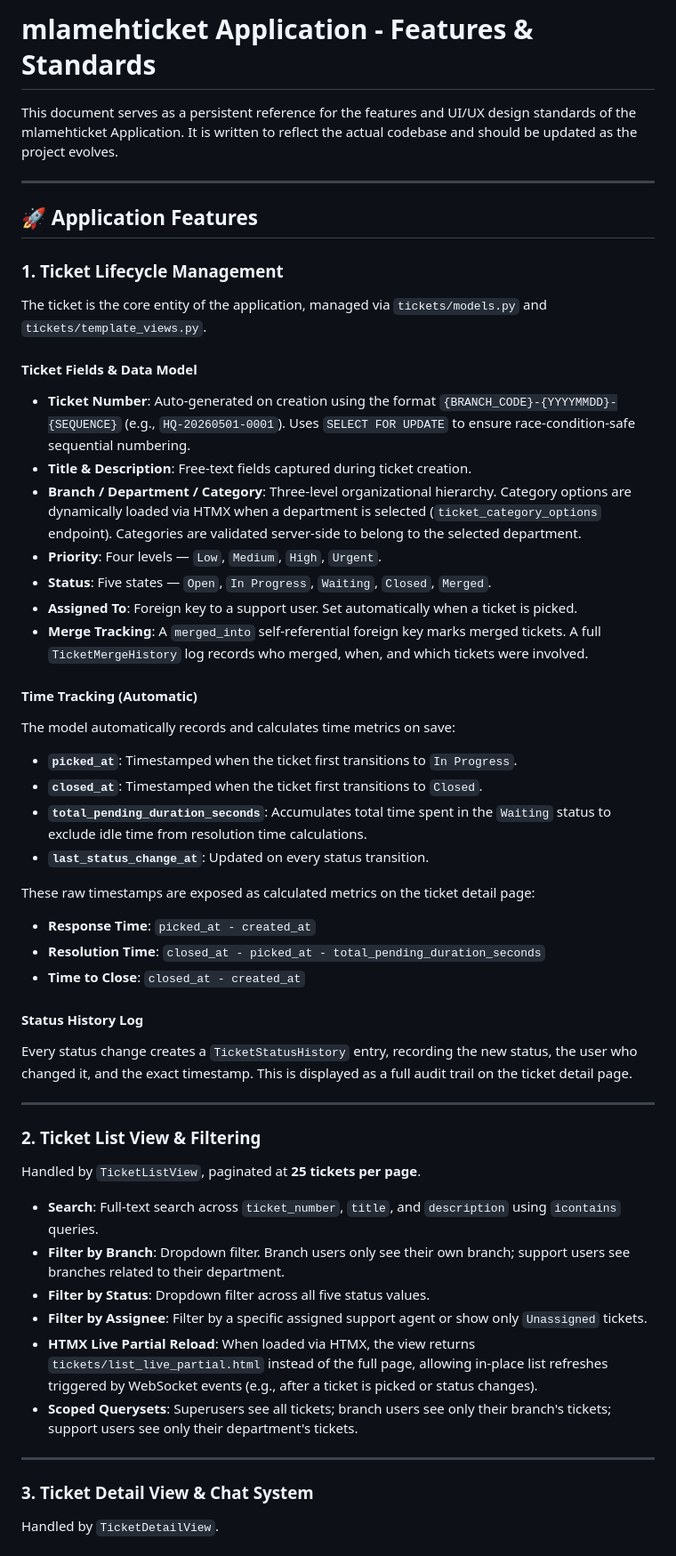
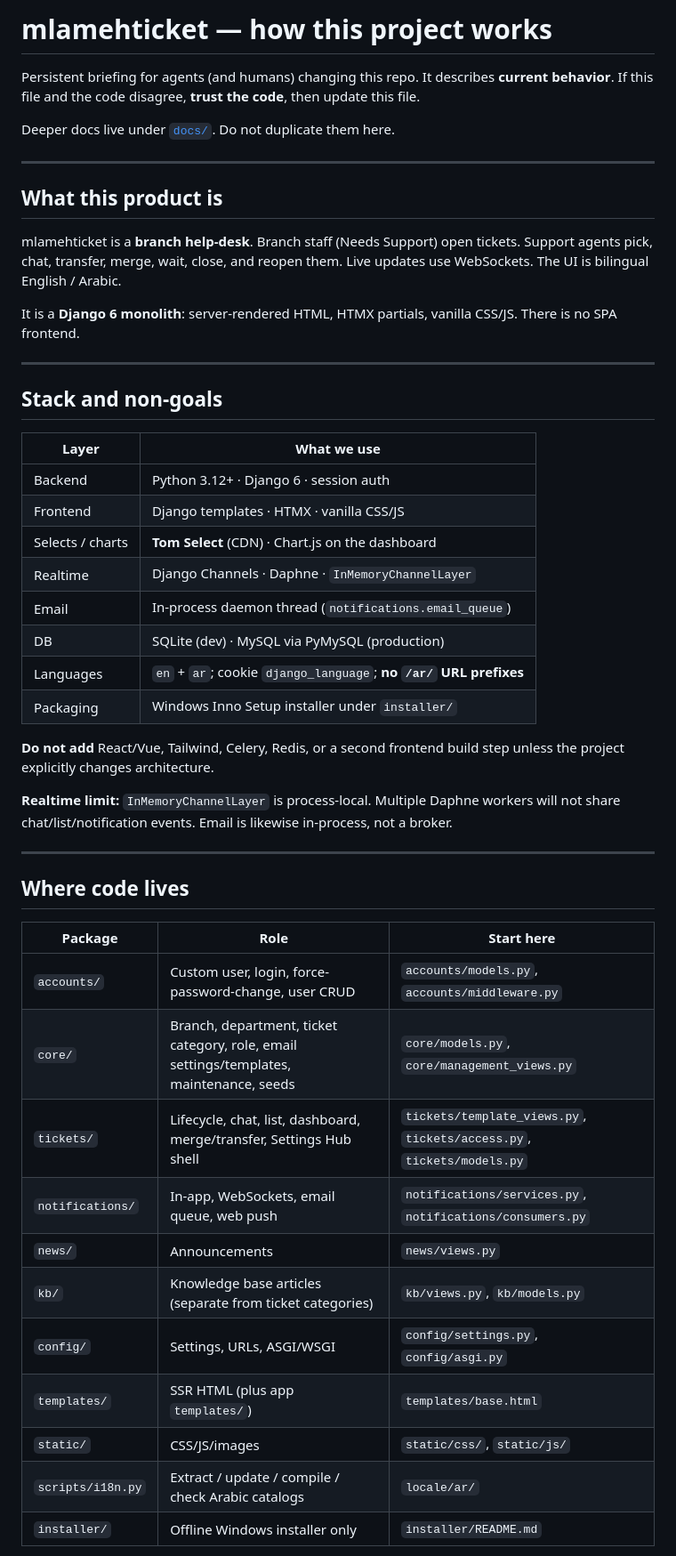
Before and after one commit to legendrag/Help-desk-app, a Markdown page: PROJECT_STANDARDS.md, the part around one of its changes. Shown at 89% size. Drawn GitHub-style.

```diff
--- a/PROJECT_STANDARDS.md
+++ b/PROJECT_STANDARDS.md
@@ -1,55 +1,51 @@
-# mlamehticket Application - Features & Standards
+# mlamehticket — how this project works
 
-This document serves as a persistent reference for the features and UI/UX design standards of the mlamehticket Application. It is written to reflect the actual codebase and should be updated as the project evolves.
+Persistent briefing for agents (and humans) changing this repo. It describes **current behavior**. If this file and the code disagree, **trust the code**, then update this file.
+
+Deeper docs live under [`docs/`](docs/README.md). Do not duplicate them here.
 
 ---
 
-## 🚀 Application Features
+## What this product is
 
-### 1. Ticket Lifecycle Management
+mlamehticket is a **branch help-desk**. Branch staff (Needs Support) open tickets. Support agents pick, chat, transfer, merge, wait, close, and reopen them. Live updates use WebSockets. The UI is bilingual English / Arabic.
 
-The ticket is the core entity of the application, managed via `tickets/models.py` and `tickets/template_views.py`.
-
-#### Ticket Fields & Data Model
-- **Ticket Number**: Auto-generated on creation using the format `{BRANCH_CODE}-{YYYYMMDD}-{SEQUENCE}` (e.g., `HQ-20260501-0001`). Uses `SELECT FOR UPDATE` to ensure race-condition-safe sequential numbering.
-- **Title & Description**: Free-text fields captured during ticket creation.
-- **Branch / Department / Category**: Three-level organizational hierarchy. Category options are dynamically loaded via HTMX when a department is selected (`ticket_category_options` endpoint). Categories are validated server-side to belong to the selected department.
-- **Priority**: Four levels — `Low`, `Medium`, `High`, `Urgent`.
-- **Status**: Five states — `Open`, `In Progress`, `Waiting`, `Closed`, `Merged`.
-- **Assigned To**: Foreign key to a support user. Set automatically when a ticket is picked.
-- **Merge Tracking**: A `merged_into` self-referential foreign key marks merged tickets. A full `TicketMergeHistory` log records who merged, when, and which tickets were involved.
-
-#### Time Tracking (Automatic)
-The model automatically records and calculates time metrics on save:
-- **`picked_at`**: Timestamped when the ticket first transitions to `In Progress`.
-- **`closed_at`**: Timestamped when the ticket first transitions to `Closed`.
-- **`total_pending_duration_seconds`**: Accumulates total time spent in the `Waiting` status to exclude idle time from resolution time calculations.
-- **`last_status_change_at`**: Updated on every status transition.
-
-These raw timestamps are exposed as calculated metrics on the ticket detail page:
-- **Response Time**: `picked_at - created_at`
-- **Resolution Time**: `closed_at - picked_at - total_pending_duration_seconds`
-- **Time to Close**: `closed_at - created_at`
-
-#### Status History Log
-Every status change creates a `TicketStatusHistory` entry, recording the new status, the user who changed it, and the exact timestamp. This is displayed as a full audit trail on the ticket detail page.
+It is a **Django 6 monolith**: server-rendered HTML, HTMX partials, vanilla CSS/JS. There is no SPA frontend.
 
 ---
 
-### 2. Ticket List View & Filtering
+## Stack and non-goals
 
-Handled by `TicketListView`, paginated at **25 tickets per page**.
+| Layer | What we use |
+|---|---|
+| Backend | Python 3.12+ · Django 6 · session auth |
+| Frontend | Django templates · HTMX · vanilla CSS/JS |
+| Selects / charts | **Tom Select** (CDN) · Chart.js on the dashboard |
+| Realtime | Django Channels · Daphne · `InMemoryChannelLayer` |
+| Email | In-process daemon thread (`notifications.email_queue`) |
+| DB | SQLite (dev) · MySQL via PyMySQL (production) |
+| Languages | `en` + `ar`; cookie `django_language`; **no `/ar/` URL prefixes** |
+| Packaging | Windows Inno Setup installer under `installer/` |
 
-- **Search**: Full-text search across `ticket_number`, `title`, and `description` using `icontains` queries.
-- **Filter by Branch**: Dropdown filter. Branch users only see their own branch; support users see branches related to their department.
-- **Filter by Status**: Dropdown filter across all five status values.
-- **Filter by Assignee**: Filter by a specific assigned support agent or show only `Unassigned` tickets.
-- **HTMX Live Partial Reload**: When loaded via HTMX, the view returns `tickets/list_live_partial.html` instead of the full page, allowing in-place list refreshes triggered by WebSocket events (e.g., after a ticket is picked or status changes).
-- **Scoped Querysets**: Superusers see all tickets; branch users see only their branch's tickets; support users see only their department's tickets.
+**Do not add** React/Vue, Tailwind, Celery, Redis, or a second frontend build step unless the project explicitly changes architecture.
+
+**Realtime limit:** `InMemoryChannelLayer` is process-local. Multiple Daphne workers will not share chat/list/notification events. Email is likewise in-process, not a broker.
 
 ---
 
-### 3. Ticket Detail View & Chat System
+## Where code lives
 
-Handled by `TicketDetailView`.
+| Package | Role | Start here |
+|---|---|---|
+| `accounts/` | Custom user, login, force-password-change, user CRUD | `accounts/models.py`, `accounts/middleware.py` |
+| `core/` | Branch, department, ticket category, role, email settings/templates, maintenance, seeds | `core/models.py`, `core/management_views.py` |
+| `tickets/` | Lifecycle, chat, list, dashboard, merge/transfer, Settings Hub shell | `tickets/template_views.py`, `tickets/access.py`, `tickets/models.py` |
+| `notifications/` | In-app, WebSockets, email queue, web push | `notifications/services.py`, `notifications/consumers.py` |
+| `news/` | Announcements | `news/views.py` |
+| `kb/` | Knowledge base articles (separate from ticket categories) | `kb/views.py`, `kb/models.py` |
+| `config/` | Settings, URLs, ASGI/WSGI | `config/settings.py`, `config/asgi.py` |
+| `templates/` | SSR HTML (plus app `templates/`) | `templates/base.html` |
+| `static/` | CSS/JS/images | `static/css/`, `static/js/` |
+| `scripts/i18n.py` | Extract / update / compile / check Arabic catalogs | `locale/ar/` |
+| `installer/` | Offline Windows installer only | `installer/README.md` |
 
```
Also changed, not shown: other parts of PROJECT_STANDARDS.md (+116 -160 lines), docs/developer-guide/contributing.md (+1 -9 lines), docs/developer-guide/project-structure.md (+1 -1 lines).
